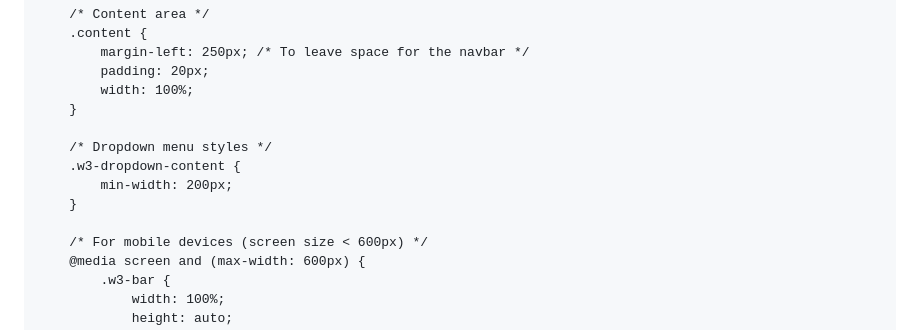
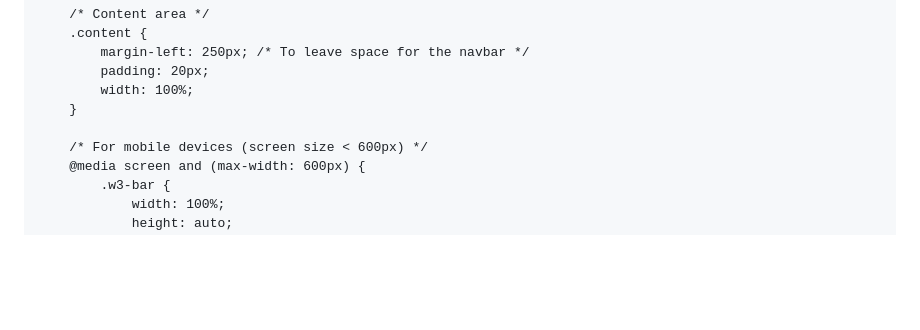
Before and after one commit to jhomyr/jhomyr.github.io, a Markdown page: README.md, the part around the change printed below. Drawn GitHub-style; blank space fills up the shorter version.

```diff
--- a/README.md
+++ b/README.md
@@ -44,11 +44,6 @@
             width: 100%;
         }
 
-        /* Dropdown menu styles */
-        .w3-dropdown-content {
-            min-width: 200px;
-        }
-
         /* For mobile devices (screen size < 600px) */
         @media screen and (max-width: 600px) {
             .w3-bar {
```
Also changed, not shown: other parts of README.md (+27 -52 lines).
